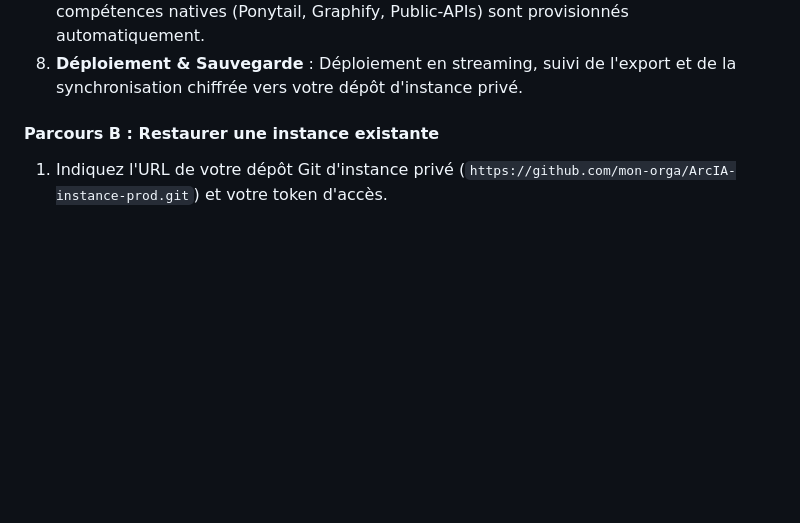
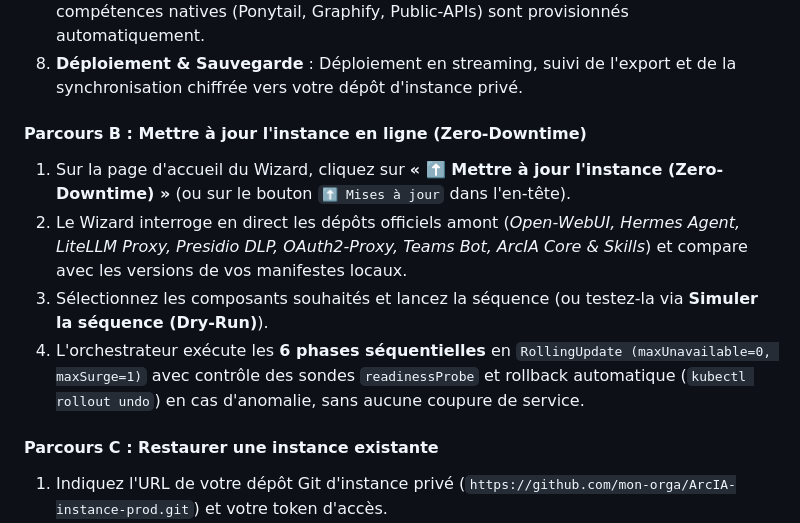
Before and after one commit to nicolastheuil/ArcIA, a Markdown page: docs/runbooks/quickstart.md, the part around the change. GitHub-like rendering; blank space fills up the shorter version.

```diff
--- a/docs/runbooks/quickstart.md
+++ b/docs/runbooks/quickstart.md
@@ -64,7 +64,13 @@ Le Wizard ([scripts/wizard.py](../../scripts/wizard.py) + interface [scripts/wiz
 7. **Auto-configuration intégrale** : Presidio DLP (double barrière), Open-WebUI, LiteLLM (avec base PostgreSQL 16), le plugin CCR/RTK (`services/hermes/plugin.py`) et les compétences natives (Ponytail, Graphify, Public-APIs) sont provisionnés automatiquement.
 8. **Déploiement & Sauvegarde** : Déploiement en streaming, suivi de l'export et de la synchronisation chiffrée vers votre dépôt d'instance privé.
 
-#### Parcours B : Restaurer une instance existante
+#### Parcours B : Mettre à jour l'instance en ligne (Zero-Downtime)
+1. Sur la page d'accueil du Wizard, cliquez sur **« ⬆️ Mettre à jour l'instance (Zero-Downtime) »** (ou sur le bouton `⬆️ Mises à jour` dans l'en-tête).
+2. Le Wizard interroge en direct les dépôts officiels amont (*Open-WebUI, Hermes Agent, LiteLLM Proxy, Presidio DLP, OAuth2-Proxy, Teams Bot, ArcIA Core & Skills*) et compare avec les versions de vos manifestes locaux.
+3. Sélectionnez les composants souhaités et lancez la séquence (ou testez-la via **Simuler la séquence (Dry-Run)**).
+4. L'orchestrateur exécute les **6 phases séquentielles** en `RollingUpdate (maxUnavailable=0, maxSurge=1)` avec contrôle des sondes `readinessProbe` et rollback automatique (`kubectl rollout undo`) en cas d'anomalie, sans aucune coupure de service.
+
+#### Parcours C : Restaurer une instance existante
 1. Indiquez l'URL de votre dépôt Git d'instance privé (`https://github.com/mon-orga/ArcIA-instance-prod.git`) et votre token d'accès.
 2. Saisissez votre **mot de passe maître de déchiffrement**.
 3. Le Wizard récupère et déchiffre automatiquement `instance-secrets.enc` et pré-remplit l'intégralité de la configuration.
```
Also changed, not shown: README.md (+21 -46 lines), docs/guides/deploiement-universel.md (+1 -1 lines).
